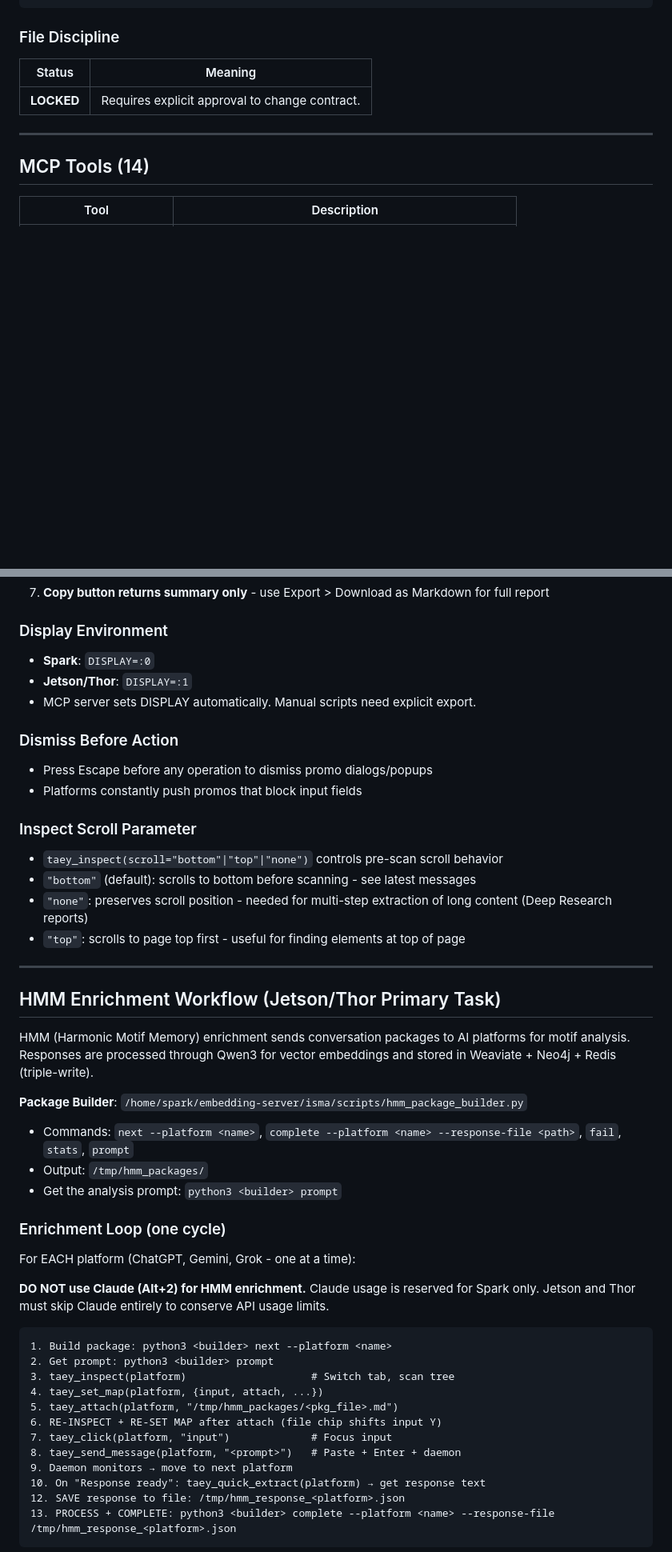
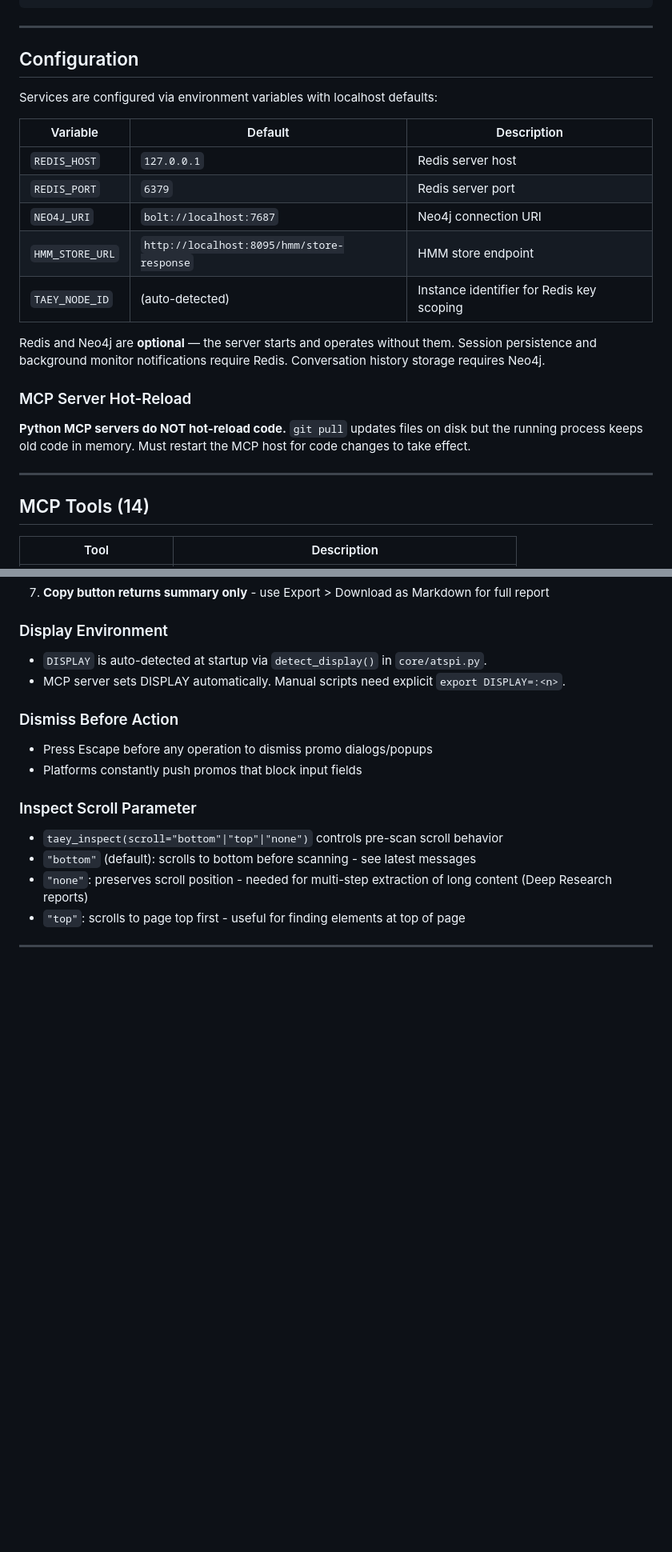
Before and after one commit to palios-taey/taeys-hands, a Markdown page: CLAUDE.md, 2 parts joined by grey strips. Shown at 80% size. Rendered like a GitHub page; blank space fills up the shorter version.

````diff
--- a/CLAUDE.md
+++ b/CLAUDE.md
@@ -43,11 +62,25 @@ monitor/               # Background response detection
 platforms/             # Platform configs (YAML)
 ```
 
-### File Discipline
+---
 
-| Status | Meaning |
-|--------|---------|
-| **LOCKED** | Requires explicit approval to change contract. |
+## Configuration
+
+Services are configured via environment variables with localhost defaults:
+
+| Variable | Default | Description |
+|----------|---------|-------------|
+| `REDIS_HOST` | `127.0.0.1` | Redis server host |
+| `REDIS_PORT` | `6379` | Redis server port |
+| `NEO4J_URI` | `bolt://localhost:7687` | Neo4j connection URI |
+| `HMM_STORE_URL` | `http://localhost:8095/hmm/store-response` | HMM store endpoint |
+| `TAEY_NODE_ID` | (auto-detected) | Instance identifier for Redis key scoping |
+
+Redis and Neo4j are **optional** — the server starts and operates without them. Session persistence and background monitor notifications require Redis. Conversation history storage requires Neo4j.
+
+### MCP Server Hot-Reload
+
+**Python MCP servers do NOT hot-reload code.** `git pull` updates files on disk but the running process keeps old code in memory. Must restart the MCP host for code changes to take effect.
 
 ---
 
@@ -322,9 +269,8 @@ When you see "Response ready on {platform}", extract with `taey_quick_extract(pl
 7. **Copy button returns summary only** - use Export > Download as Markdown for full report
 
 ### Display Environment
-- **Spark**: `DISPLAY=:0`
-- **Jetson/Thor**: `DISPLAY=:1`
-- MCP server sets DISPLAY automatically. Manual scripts need explicit export.
+- `DISPLAY` is auto-detected at startup via `detect_display()` in `core/atspi.py`.
+- MCP server sets DISPLAY automatically. Manual scripts need explicit `export DISPLAY=:<n>`.
 
 ### Dismiss Before Action
 - Press Escape before any operation to dismiss promo dialogs/popups
@@ -338,33 +284,3 @@ When you see "Response ready on {platform}", extract with `taey_quick_extract(pl
 
 ---
 
-## HMM Enrichment Workflow (Jetson/Thor Primary Task)
-
-HMM (Harmonic Motif Memory) enrichment sends conversation packages to AI platforms for motif analysis. Responses are processed through Qwen3 for vector embeddings and stored in Weaviate + Neo4j + Redis (triple-write).
-
-**Package Builder**: `/home/spark/embedding-server/isma/scripts/hmm_package_builder.py`
-- Commands: `next --platform <name>`, `complete --platform <name> --response-file <path>`, `fail`, `stats`, `prompt`
-- Output: `/tmp/hmm_packages/`
-- Get the analysis prompt: `python3 <builder> prompt`
-
-### Enrichment Loop (one cycle)
-
-For EACH platform (ChatGPT, Gemini, Grok - one at a time):
-
-**DO NOT use Claude (Alt+2) for HMM enrichment.** Claude usage is reserved for Spark only. Jetson and Thor must skip Claude entirely to conserve API usage limits.
-
-```
-1. Build package: python3 <builder> next --platform <name>
-2. Get prompt: python3 <builder> prompt
-3. taey_inspect(platform)                    # Switch tab, scan tree
-4. taey_set_map(platform, {input, attach, ...})
-5. taey_attach(platform, "/tmp/hmm_packages/<pkg_file>.md")
-6. RE-INSPECT + RE-SET MAP after attach (file chip shifts input Y)
-7. taey_click(platform, "input")             # Focus input
-8. taey_send_message(platform, "<prompt>")   # Paste + Enter + daemon
-9. Daemon monitors → move to next platform
-10. On "Response ready": taey_quick_extract(platform) → get response text
-12. SAVE response to file: /tmp/hmm_response_<platform>.json
-13. PROCESS + COMPLETE: python3 <builder> complete --platform <name> --response-file /tmp/hmm_response_<platform>.json
-```
-
````
Also changed, not shown: other parts of CLAUDE.md (+25 -136 lines).
